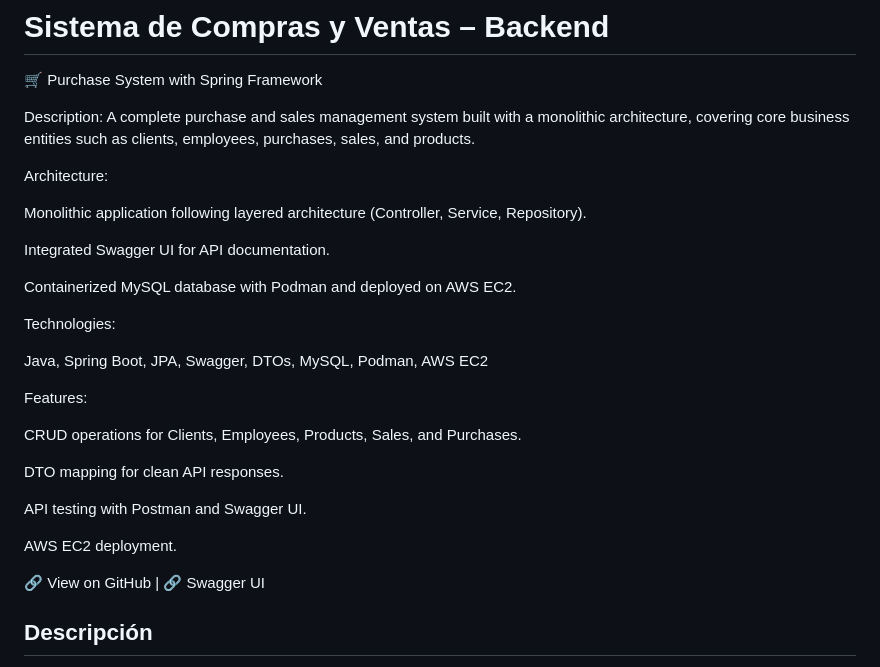
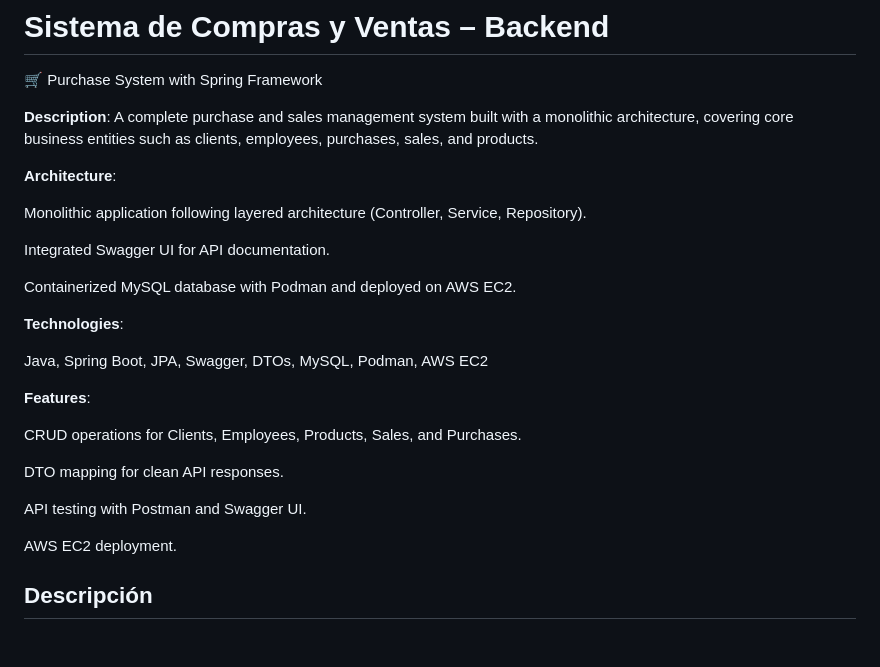
Before and after one commit to Alebouzasutn/BackendFarmacia, a Markdown page: README.md, the part around the change. Rendered like a GitHub page; blank space fills up the shorter version.

```diff
--- a/README.md
+++ b/README.md
@@ -1,10 +1,10 @@
 # Sistema de Compras y Ventas – Backend
 🛒 Purchase System with Spring Framework
 
-Description:
+**Description**:
 A complete purchase and sales management system built with a monolithic architecture, covering core business entities such as clients, employees, purchases, sales, and products.
 
-Architecture:
+**Architecture**:
 
 Monolithic application following layered architecture (Controller, Service, Repository).
 
@@ -12,11 +12,11 @@ Integrated Swagger UI for API documentation.
 
 Containerized MySQL database with Podman and deployed on AWS EC2.
 
-Technologies:
+**Technologies**:
 
 Java, Spring Boot, JPA, Swagger, DTOs, MySQL, Podman, AWS EC2
 
-Features:
+**Features**:
 
 CRUD operations for Clients, Employees, Products, Sales, and Purchases.
 
@@ -26,7 +26,7 @@ API testing with Postman and Swagger UI.
 
 AWS EC2 deployment.
 
-🔗 View on GitHub | 🔗 Swagger UI
+
 ## Descripción
 
 Este proyecto es un monolitico + API RESTful desarrollada en Java con Spring Boot, que implementa un sistema de gestión de compras y ventas. Permite realizar operaciones CRUD sobre entidades como productos, empleados, proveedores y compras.
```
